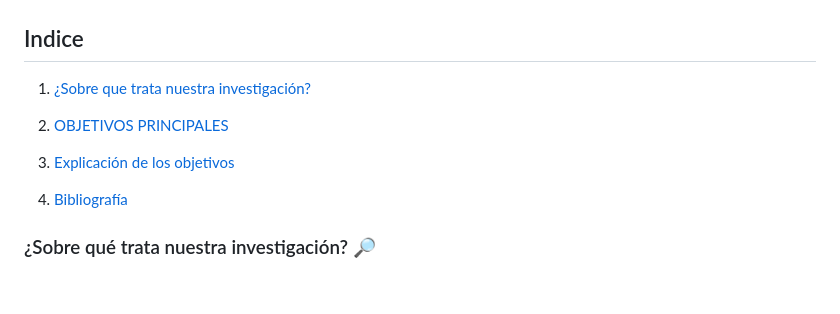
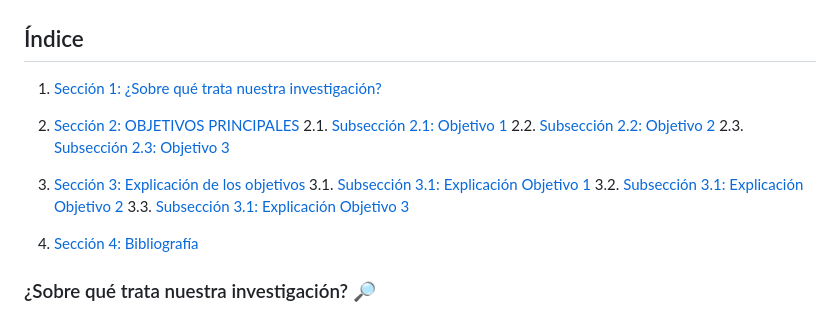
Before and after one commit to OierZu/Seminario_OierDiego, a Markdown page: README.md, the part around one of its changes. Rendered like a GitHub page; blank space fills up the shorter version.

Commit message:
ns porq no salen las subsecciones, mañana pregunto

```diff
--- a/README.md
+++ b/README.md
@@ -8,15 +8,15 @@
 
 ![🥝](Fotos/Portada.jpg)
 
-## Indice
+## Índice
 
-1.  [¿Sobre que trata nuestra investigación?](#Punto-1-¿sobre%20que%20trata%20nuestra%20investigación?)
+1.  [Sección 1: ¿Sobre qué trata nuestra investigación?](#sección-1-¿Sobre-qué-trata-nuestra-investigación?)
 
-2.  [OBJETIVOS PRINCIPALES](#Punto-2-OBJETIVOS%20PRINCIPALES)
+2.  [Sección 2: OBJETIVOS PRINCIPALES](#sección-2-OBJETIVOS-PRINCIPALES) 2.1. [Subsección 2.1: Objetivo 1](#subsección-21-Objetivo-1) 2.2. [Subsección 2.2: Objetivo 2](#subsección-22-Objetivo-2) 2.3. [Subsección 2.3: Objetivo 3](#subsección-22-Objetivo-3)
 
-3.  [Explicación de los objetivos](#Punto-3-Explicación%20de%20los%20objetivos)
+3.  [Sección 3: Explicación de los objetivos](#sección-3-Explicación-de-los-objetivos) 3.1. [Subsección 3.1: Explicación Objetivo 1](#subsección-21-Explicación-Objetivo-1) 3.2. [Subsección 3.1: Explicación Objetivo 2](#subsección-21-Explicación-Objetivo-2) 3.3. [Subsección 3.1: Explicación Objetivo 3](#subsección-21-Explicación-Objetivo-3)
 
-4.  [Bibliografía](#Punto-4-Bibliografía)
+4.  [Sección 4: Bibliografía](#sección-4-Bibliografía)
 
 ### ¿Sobre qué trata nuestra investigación? [🔎](https://emojipedia.org/shortcodes)
 
```
Also changed, not shown: other parts of README.md (+1 -1 lines).
